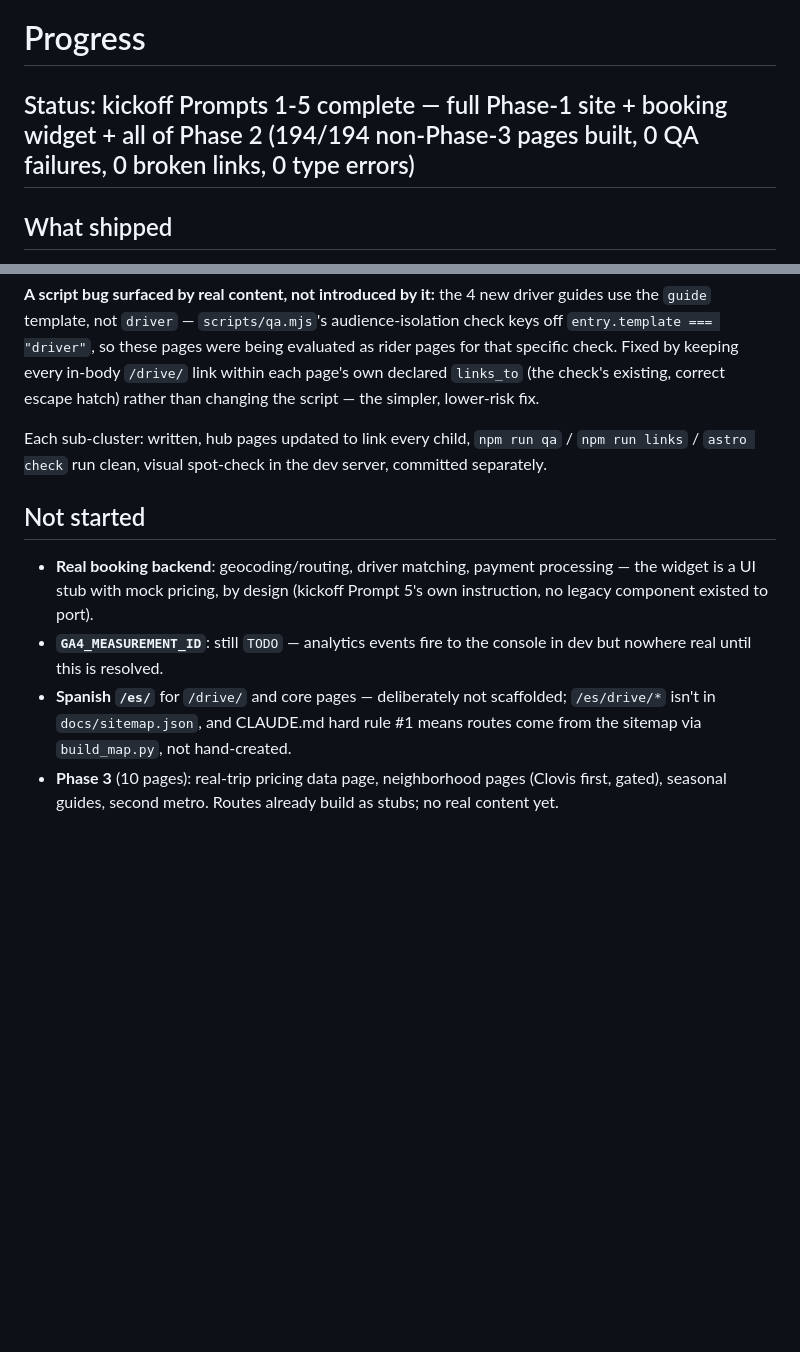
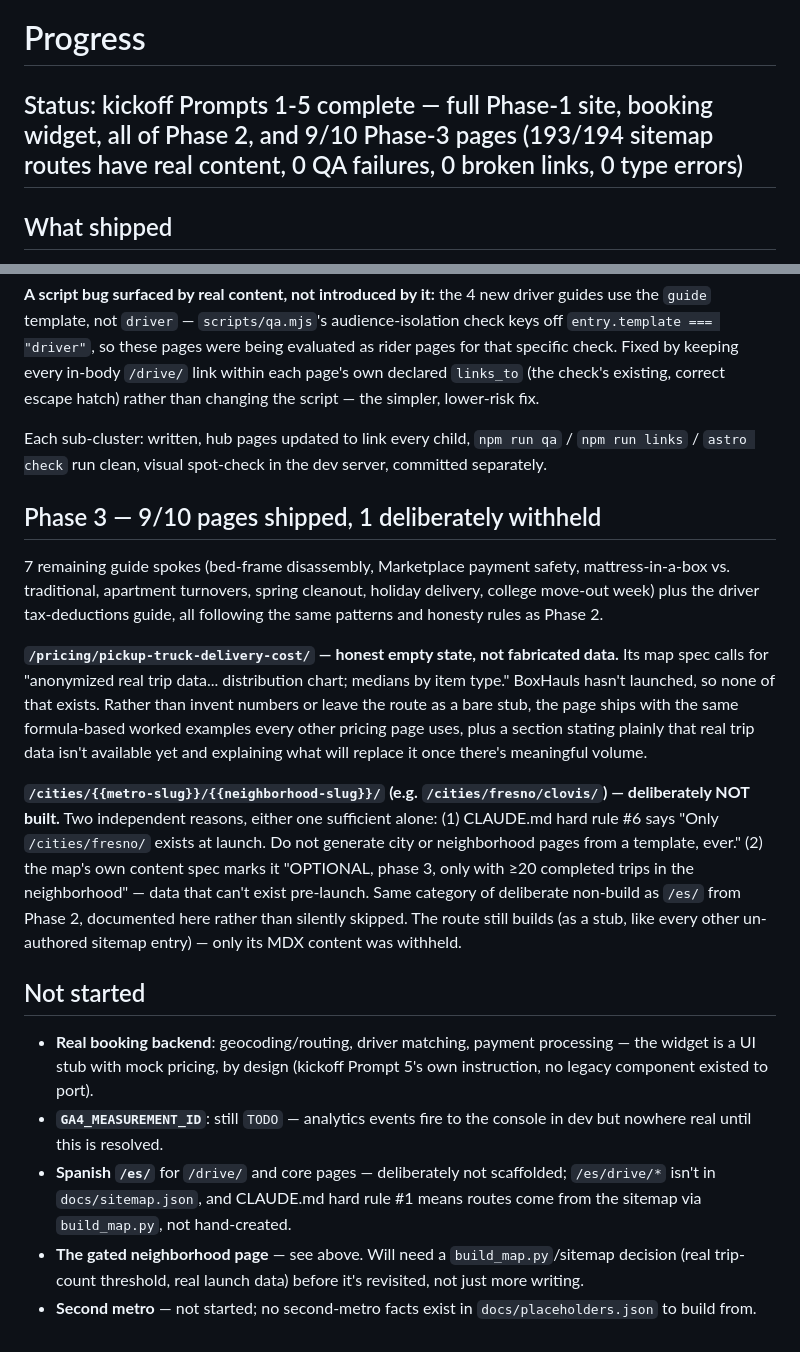
Before and after one commit to chameleoncode1/BoxHauls, a Markdown page: docs/PROGRESS.md, 2 parts joined by grey strips. GitHub-like rendering; blank space fills up the shorter version.

Commit message:
chore(progress): log Phase 3 (9/10 pages; neighborhood page deliberately withheld)

```diff
--- a/docs/PROGRESS.md
+++ b/docs/PROGRESS.md
@@ -1,6 +1,6 @@
 # Progress
 
-## Status: kickoff Prompts 1-5 complete — full Phase-1 site + booking widget + all of Phase 2 (194/194 non-Phase-3 pages built, 0 QA failures, 0 broken links, 0 type errors)
+## Status: kickoff Prompts 1-5 complete — full Phase-1 site, booking widget, all of Phase 2, and 9/10 Phase-3 pages (193/194 sitemap routes have real content, 0 QA failures, 0 broken links, 0 type errors)
 
 ## What shipped
 
@@ -61,9 +61,18 @@ One flagged, unresolved: the `x` (Twitter) social handle in `placeholders.json`
 
 Each sub-cluster: written, hub pages updated to link every child, `npm run qa` / `npm run links` / `astro check` run clean, visual spot-check in the dev server, committed separately.
 
+## Phase 3 — 9/10 pages shipped, 1 deliberately withheld
+
+7 remaining guide spokes (bed-frame disassembly, Marketplace payment safety, mattress-in-a-box vs. traditional, apartment turnovers, spring cleanout, holiday delivery, college move-out week) plus the driver tax-deductions guide, all following the same patterns and honesty rules as Phase 2.
+
+**`/pricing/pickup-truck-delivery-cost/` — honest empty state, not fabricated data.** Its map spec calls for "anonymized real trip data... distribution chart; medians by item type." BoxHauls hasn't launched, so none of that exists. Rather than invent numbers or leave the route as a bare stub, the page ships with the same formula-based worked examples every other pricing page uses, plus a section stating plainly that real trip data isn't available yet and explaining what will replace it once there's meaningful volume.
+
+**`/cities/{{metro-slug}}/{{neighborhood-slug}}/` (e.g. `/cities/fresno/clovis/`) — deliberately NOT built.** Two independent reasons, either one sufficient alone: (1) CLAUDE.md hard rule #6 says "Only `/cities/fresno/` exists at launch. Do not generate city or neighborhood pages from a template, ever." (2) the map's own content spec marks it "OPTIONAL, phase 3, only with ≥20 completed trips in the neighborhood" — data that can't exist pre-launch. Same category of deliberate non-build as `/es/` from Phase 2, documented here rather than silently skipped. The route still builds (as a stub, like every other un-authored sitemap entry) — only its MDX content was withheld.
+
 ## Not started
 
 - **Real booking backend**: geocoding/routing, driver matching, payment processing — the widget is a UI stub with mock pricing, by design (kickoff Prompt 5's own instruction, no legacy component existed to port).
 - **`GA4_MEASUREMENT_ID`**: still `TODO` — analytics events fire to the console in dev but nowhere real until this is resolved.
 - **Spanish `/es/`** for `/drive/` and core pages — deliberately not scaffolded; `/es/drive/*` isn't in `docs/sitemap.json`, and CLAUDE.md hard rule #1 means routes come from the sitemap via `build_map.py`, not hand-created.
-- **Phase 3** (10 pages): real-trip pricing data page, neighborhood pages (Clovis first, gated), seasonal guides, second metro. Routes already build as stubs; no real content yet.
+- **The gated neighborhood page** — see above. Will need a `build_map.py`/sitemap decision (real trip-count threshold, real launch data) before it's revisited, not just more writing.
+- **Second metro** — not started; no second-metro facts exist in `docs/placeholders.json` to build from.
```
